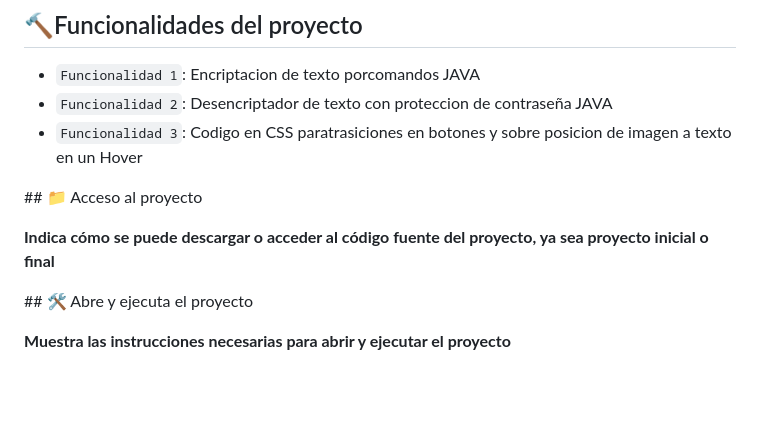
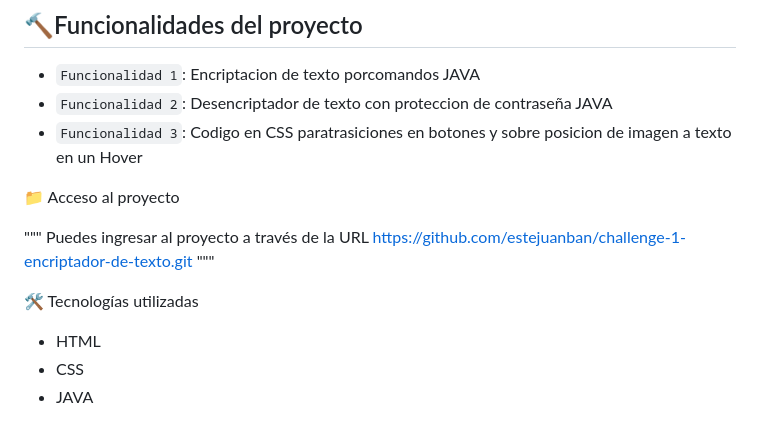
Before and after one commit to estejuanban/challenge-1-encriptador-de-texto, a Markdown page: README.md, the part around the change printed below. Rendered like a GitHub page; blank space fills up the shorter version.

Commit message:
Finalizado explicacion.md

```diff
--- a/README.md
+++ b/README.md
@@ -42,10 +41,15 @@
 - `Funcionalidad 3`: Codigo en CSS paratrasiciones en botones y sobre posicion de imagen a texto en un Hover
 
 
-\## 📁 Acceso al proyecto
+📁 Acceso al proyecto
 
-**Indica cómo se puede descargar o acceder al código fuente del proyecto, ya sea proyecto inicial o final**
+"""
+Puedes ingresar al proyecto a través de la URL https://github.com/estejuanban/challenge-1-encriptador-de-texto.git
+"""
 
-\## 🛠️ Abre y ejecuta el proyecto
-
-**Muestra las instrucciones necesarias para abrir y ejecutar el proyecto**
+🛠️ Tecnologías utilizadas
+<ul>
+    <li>HTML</li>
+    <li>CSS</li>
+    <li>JAVA</li>
+</ul>
```
Also changed, not shown: other parts of README.md (+0 -1 lines).
